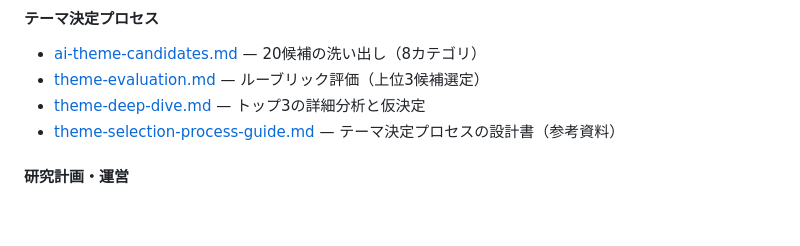
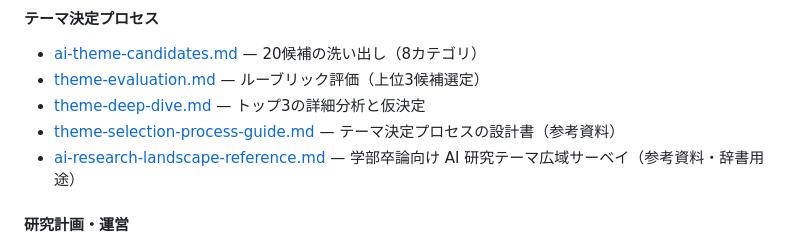
Before and after one commit to issa311sas-hub/test, a Markdown page: INDEX.md, the part around the change. Drawn GitHub-style; blank space fills up the shorter version.

```diff
--- a/INDEX.md
+++ b/INDEX.md
@@ -43,6 +43,7 @@
 - [theme-evaluation.md](research/theme-evaluation.md) — ルーブリック評価（上位3候補選定）
 - [theme-deep-dive.md](research/theme-deep-dive.md) — トップ3の詳細分析と仮決定
 - [theme-selection-process-guide.md](research/theme-selection-process-guide.md) — テーマ決定プロセスの設計書（参考資料）
+- [ai-research-landscape-reference.md](research/ai-research-landscape-reference.md) — 学部卒論向け AI 研究テーマ広域サーベイ（参考資料・辞書用途）
 
 #### 研究計画・運営
 - [research-proposal-draft.md](research/research-proposal-draft.md) — 研究計画書草稿 v0.1
```
Also changed, not shown: research/ai-research-landscape-reference.md (added, +263 -0 lines).
